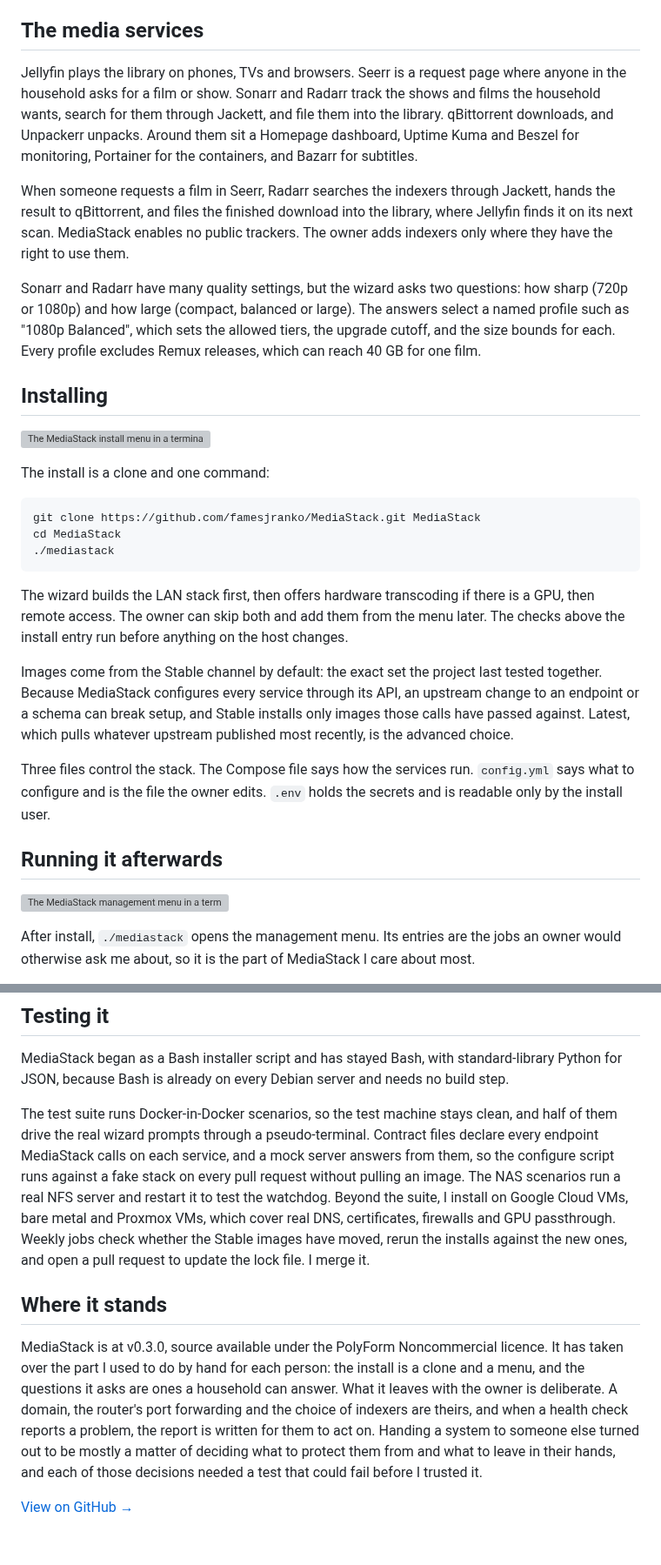
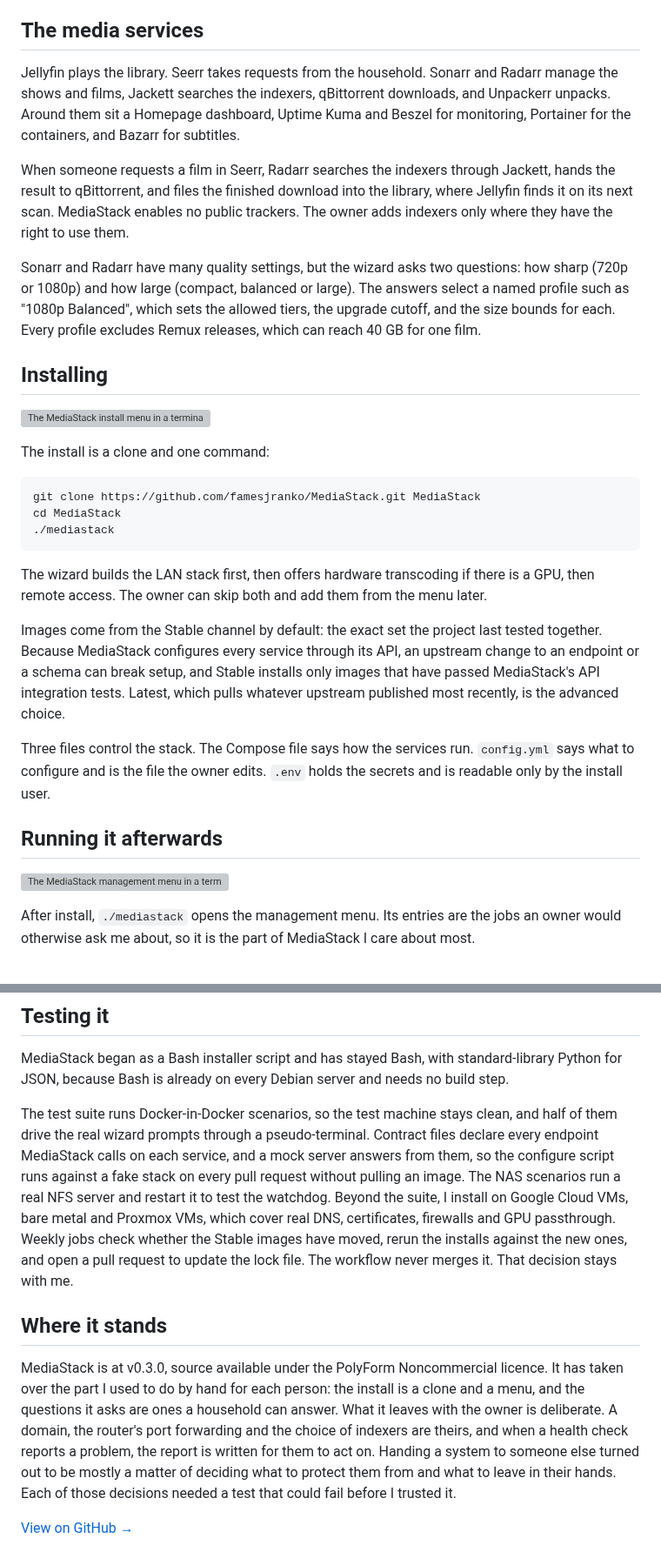
Before and after one commit to famesjranko/blog, a Markdown page: content/projects/mediastack.md, 2 parts joined by grey strips. Shown at 87% size. GitHub-like rendering; grey boxes are pictures that could not be loaded.

````diff
--- a/content/projects/mediastack.md
+++ b/content/projects/mediastack.md
@@ -29,7 +29,7 @@ MediaStack turns a bare Debian 12 or 13 server into a complete media stack from
 
 ## The media services
 
-Jellyfin plays the library on phones, TVs and browsers. Seerr is a request page where anyone in the household asks for a film or show. Sonarr and Radarr track the shows and films the household wants, search for them through Jackett, and file them into the library. qBittorrent downloads, and Unpackerr unpacks. Around them sit a Homepage dashboard, Uptime Kuma and Beszel for monitoring, Portainer for the containers, and Bazarr for subtitles.
+Jellyfin plays the library. Seerr takes requests from the household. Sonarr and Radarr manage the shows and films, Jackett searches the indexers, qBittorrent downloads, and Unpackerr unpacks. Around them sit a Homepage dashboard, Uptime Kuma and Beszel for monitoring, Portainer for the containers, and Bazarr for subtitles.
 
 When someone requests a film in Seerr, Radarr searches the indexers through Jackett, hands the result to qBittorrent, and files the finished download into the library, where Jellyfin finds it on its next scan. MediaStack enables no public trackers. The owner adds indexers only where they have the right to use them.
 
@@ -47,9 +47,9 @@ cd MediaStack
 ./mediastack
 ```
 
-The wizard builds the LAN stack first, then offers hardware transcoding if there is a GPU, then remote access. The owner can skip both and add them from the menu later. The checks above the install entry run before anything on the host changes.
+The wizard builds the LAN stack first, then offers hardware transcoding if there is a GPU, then remote access. The owner can skip both and add them from the menu later.
 
-Images come from the Stable channel by default: the exact set the project last tested together. Because MediaStack configures every service through its API, an upstream change to an endpoint or a schema can break setup, and Stable installs only images those calls have passed against. Latest, which pulls whatever upstream published most recently, is the advanced choice.
+Images come from the Stable channel by default: the exact set the project last tested together. Because MediaStack configures every service through its API, an upstream change to an endpoint or a schema can break setup, and Stable installs only images that have passed MediaStack's API integration tests. Latest, which pulls whatever upstream published most recently, is the advanced choice.
 
 Three files control the stack. The Compose file says how the services run. `config.yml` says what to configure and is the file the owner edits. `.env` holds the secrets and is readable only by the install user.
 
@@ -93,10 +93,10 @@ Jellyfin gets the GPU only after a test encode has succeeded inside the Jellyfin
 
 MediaStack began as a Bash installer script and has stayed Bash, with standard-library Python for JSON, because Bash is already on every Debian server and needs no build step.
 
-The test suite runs Docker-in-Docker scenarios, so the test machine stays clean, and half of them drive the real wizard prompts through a pseudo-terminal. Contract files declare every endpoint MediaStack calls on each service, and a mock server answers from them, so the configure script runs against a fake stack on every pull request without pulling an image. The NAS scenarios run a real NFS server and restart it to test the watchdog. Beyond the suite, I install on Google Cloud VMs, bare metal and Proxmox VMs, which cover real DNS, certificates, firewalls and GPU passthrough. Weekly jobs check whether the Stable images have moved, rerun the installs against the new ones, and open a pull request to update the lock file. I merge it.
+The test suite runs Docker-in-Docker scenarios, so the test machine stays clean, and half of them drive the real wizard prompts through a pseudo-terminal. Contract files declare every endpoint MediaStack calls on each service, and a mock server answers from them, so the configure script runs against a fake stack on every pull request without pulling an image. The NAS scenarios run a real NFS server and restart it to test the watchdog. Beyond the suite, I install on Google Cloud VMs, bare metal and Proxmox VMs, which cover real DNS, certificates, firewalls and GPU passthrough. Weekly jobs check whether the Stable images have moved, rerun the installs against the new ones, and open a pull request to update the lock file. The workflow never merges it. That decision stays with me.
 
 ## Where it stands
 
-MediaStack is at v0.3.0, source available under the PolyForm Noncommercial licence. It has taken over the part I used to do by hand for each person: the install is a clone and a menu, and the questions it asks are ones a household can answer. What it leaves with the owner is deliberate. A domain, the router's port forwarding and the choice of indexers are theirs, and when a health check reports a problem, the report is written for them to act on. Handing a system to someone else turned out to be mostly a matter of deciding what to protect them from and what to leave in their hands, and each of those decisions needed a test that could fail before I trusted it.
+MediaStack is at v0.3.0, source available under the PolyForm Noncommercial licence. It has taken over the part I used to do by hand for each person: the install is a clone and a menu, and the questions it asks are ones a household can answer. What it leaves with the owner is deliberate. A domain, the router's port forwarding and the choice of indexers are theirs, and when a health check reports a problem, the report is written for them to act on. Handing a system to someone else turned out to be mostly a matter of deciding what to protect them from and what to leave in their hands. Each of those decisions needed a test that could fail before I trusted it.
 
 [View on GitHub&nbsp;→](https://github.com/famesjranko/MediaStack)
````
Also changed, not shown: other parts of content/projects/mediastack.md (+6 -6 lines).
